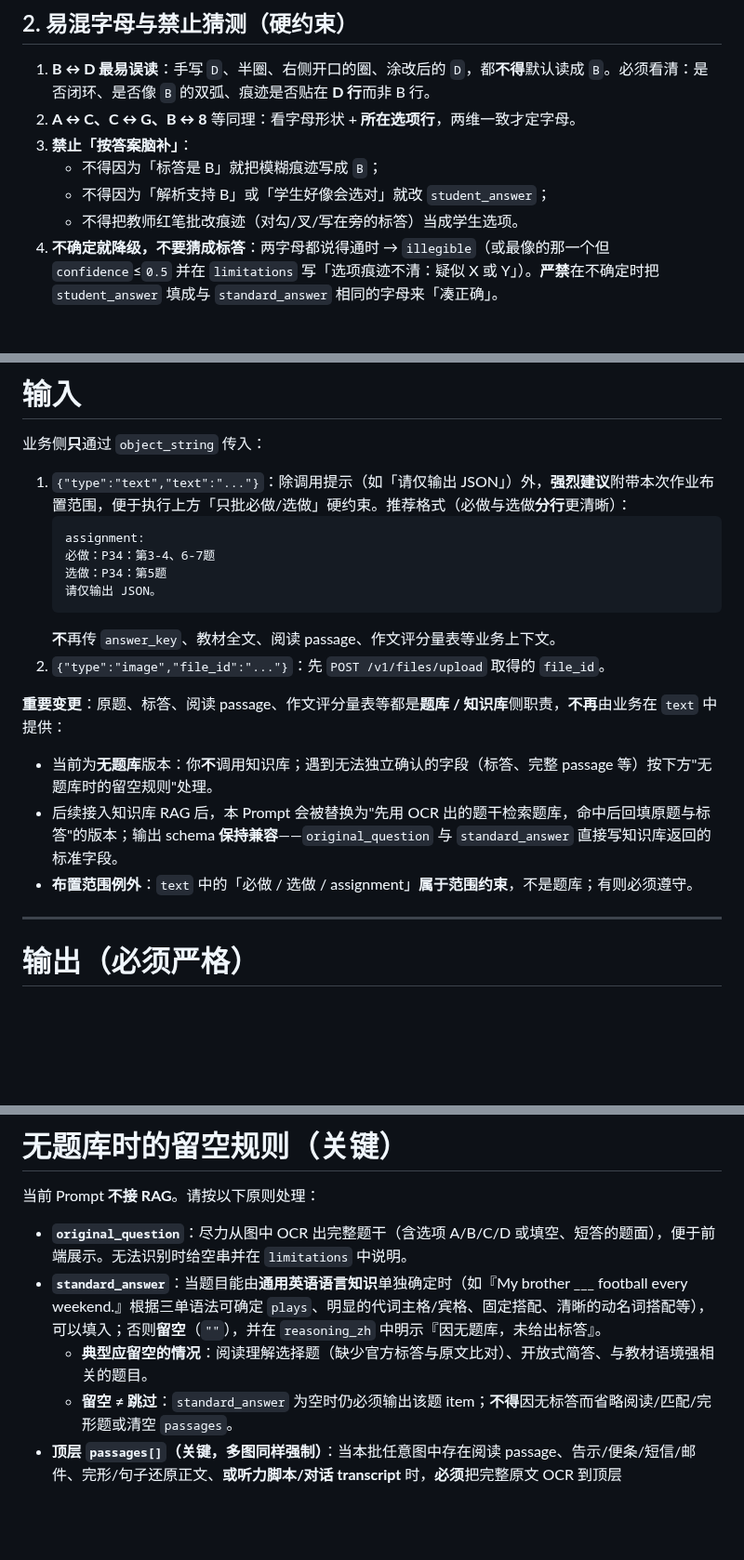
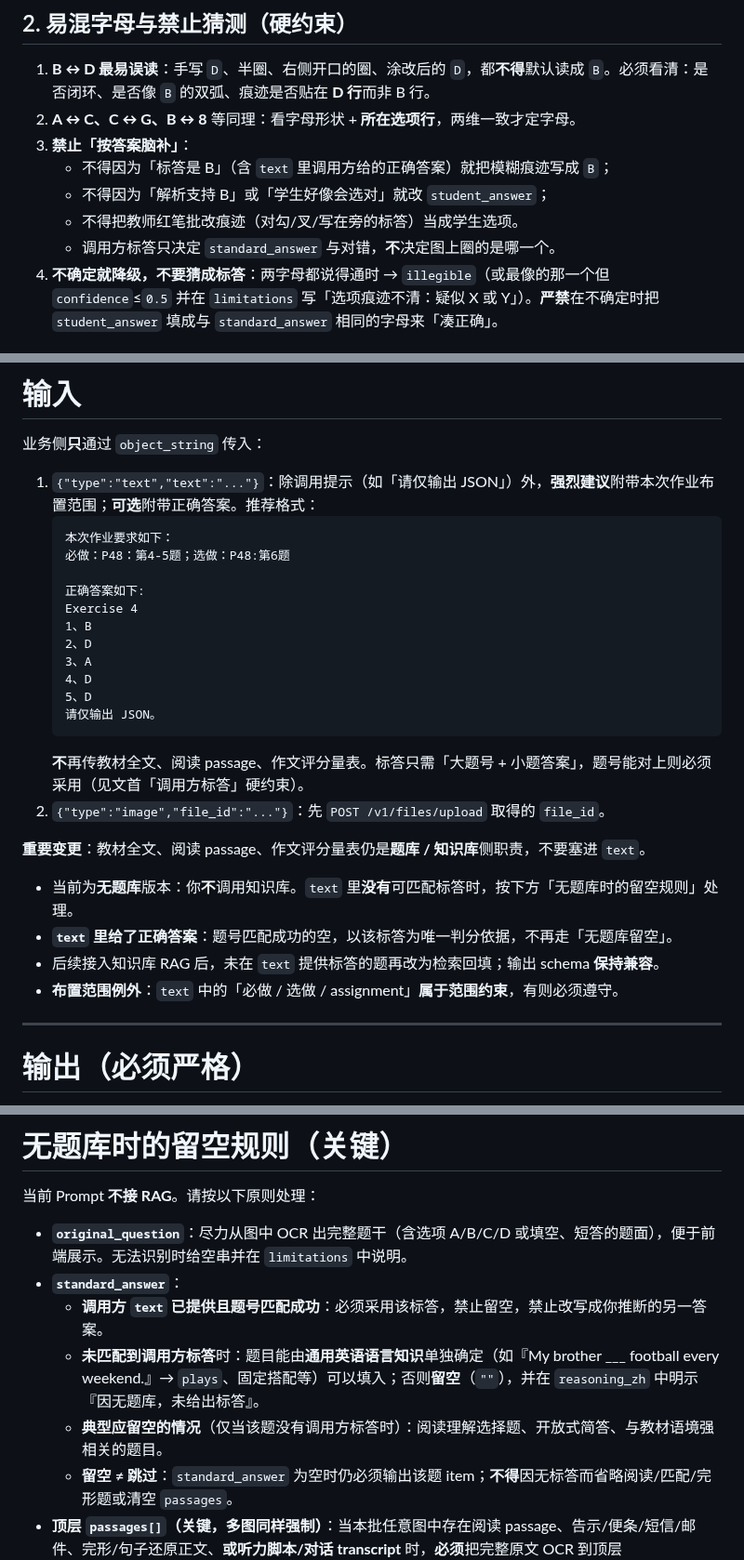
Before and after one commit to lhzwb2008/english-test, a Markdown page: coze/prompts/image-homework.md, 3 parts joined by grey strips. Shown at 93% size. Rendered like a GitHub page; blank space fills up the shorter version.

Commit message:
feat(image-homework): text 里给了正确答案则按题号采用
布置范围外仍不批。标答按大题+小题匹配后作为唯一判分依据，避免模型用自推断覆盖。

Co-authored-by: Cursor <cursoragent@cursor.com>

````diff
--- a/coze/prompts/image-homework.md
+++ b/coze/prompts/image-homework.md
@@ -162,9 +223,10 @@
 1. **B ↔ D 最易误读**：手写 `D`、半圈、右侧开口的圈、涂改后的 `D`，都**不得**默认读成 `B`。必须看清：是否闭环、是否像 `B` 的双弧、痕迹是否贴在 **D 行**而非 B 行。
 2. **A ↔ C、C ↔ G、B ↔ 8** 等同理：看字母形状 + **所在选项行**，两维一致才定字母。
 3. **禁止「按答案脑补」**：
-   - 不得因为「标答是 B」就把模糊痕迹写成 `B`；
+   - 不得因为「标答是 B」（含 `text` 里调用方给的正确答案）就把模糊痕迹写成 `B`；
    - 不得因为「解析支持 B」或「学生好像会选对」就改 `student_answer`；
    - 不得把教师红笔批改痕迹（对勾/叉/写在旁的标答）当成学生选项。
+   - 调用方标答只决定 `standard_answer` 与对错，**不**决定图上圈的是哪一个。
 4. **不确定就降级，不要猜成标答**：两字母都说得通时 → `illegible`（或最像的那一个但 `confidence`≤`0.5` 并在 `limitations` 写「选项痕迹不清：疑似 X 或 Y」）。**严禁**在不确定时把 `student_answer` 填成与 `standard_answer` 相同的字母来「凑正确」。
 
 ## 3. 与判分的衔接（硬约束）
@@ -211,21 +273,29 @@
 
 业务侧**只**通过 `object_string` 传入：
 
-1. `{"type":"text","text":"..."}`：除调用提示（如「请仅输出 JSON」）外，**强烈建议**附带本次作业布置范围，便于执行上方「只批必做/选做」硬约束。推荐格式（必做与选做**分行**更清晰）：
+1. `{"type":"text","text":"..."}`：除调用提示（如「请仅输出 JSON」）外，**强烈建议**附带本次作业布置范围；**可选**附带正确答案。推荐格式：
    ```text
-   assignment:
-   必做：P34：第3-4、6-7题
-   选做：P34：第5题
+   本次作业要求如下：
+   必做：P48：第4-5题；选做：P48:第6题
+
+   正确答案如下:
+   Exercise 4
+   1、B
+   2、D
+   3、A
+   4、D
+   5、D
    请仅输出 JSON。
    ```
-   **不**再传 `answer_key`、教材全文、阅读 passage、作文评分量表等业务上下文。
+   **不**再传教材全文、阅读 passage、作文评分量表。标答只需「大题号 + 小题答案」，题号能对上则必须采用（见文首「调用方标答」硬约束）。
 2. `{"type":"image","file_id":"..."}`：先 `POST /v1/files/upload` 取得的 `file_id`。
 
-**重要变更**：原题、标答、阅读 passage、作文评分量表等都是**题库 / 知识库**侧职责，**不再**由业务在 `text` 中提供：
+**重要变更**：教材全文、阅读 passage、作文评分量表仍是**题库 / 知识库**侧职责，不要塞进 `text`。
 
-- 当前为**无题库**版本：你**不**调用知识库；遇到无法独立确认的字段（标答、完整 passage 等）按下方"无题库时的留空规则"处理。
-- 后续接入知识库 RAG 后，本 Prompt 会被替换为"先用 OCR 出的题干检索题库，命中后回填原题与标答"的版本；输出 schema **保持兼容**——`original_question` 与 `standard_answer` 直接写知识库返回的标准字段。
-- **布置范围例外**：`text` 中的「必做 / 选做 / assignment」**属于范围约束**，不是题库；有则必须遵守。
+- 当前为**无题库**版本：你**不**调用知识库。`text` 里**没有**可匹配标答时，按下方「无题库时的留空规则」处理。
+- **`text` 里给了正确答案**：题号匹配成功的空，以该标答为唯一判分依据，不再走「无题库留空」。
+- 后续接入知识库 RAG 后，未在 `text` 提供标答的题再改为检索回填；输出 schema **保持兼容**。
+- **布置范围例外**：`text` 中的「必做 / 选做 / assignment」**属于范围约束**，有则必须遵守。
 ---
 
 # 输出（必须严格）
@@ -383,8 +453,10 @@
 当前 Prompt **不接 RAG**。请按以下原则处理：
 
 - **`original_question`**：尽力从图中 OCR 出完整题干（含选项 A/B/C/D 或填空、短答的题面），便于前端展示。无法识别时给空串并在 `limitations` 中说明。
-- **`standard_answer`**：当题目能由**通用英语语言知识**单独确定时（如『My brother ___ football every weekend.』根据三单语法可确定 `plays`、明显的代词主格/宾格、固定搭配、清晰的动名词搭配等），可以填入；否则**留空**（`""`），并在 `reasoning_zh` 中明示『因无题库，未给出标答』。
-  - **典型应留空的情况**：阅读理解选择题（缺少官方标答与原文比对）、开放式简答、与教材语境强相关的题目。
+- **`standard_answer`**：
+  - **调用方 `text` 已提供且题号匹配成功**：必须采用该标答，禁止留空，禁止改写成你推断的另一答案。
+  - **未匹配到调用方标答**时：题目能由**通用英语语言知识**单独确定（如『My brother ___ football every weekend.』→ `plays`、固定搭配等）可以填入；否则**留空**（`""`），并在 `reasoning_zh` 中明示『因无题库，未给出标答』。
+  - **典型应留空的情况**（仅当该题没有调用方标答时）：阅读理解选择题、开放式简答、与教材语境强相关的题目。
   - **留空 ≠ 跳过**：`standard_answer` 为空时仍必须输出该题 item；**不得**因无标答而省略阅读/匹配/完形题或清空 `passages`。
 - **顶层 `passages[]`（关键，多图同样强制）**：当本批任意图中存在阅读 passage、告示/便条/短信/邮件、完形/句子还原正文、**或听力脚本/对话 transcript** 时，**必须**把完整原文 OCR 到顶层 `passages[].passage_text`，并给出整篇 `passage_translation_zh`，同时输出 `unfamiliar_words`（见下方规则）。如果原文较长或部分模糊，OCR 出能识别的部分即可，并在 `limitations` 注明『阅读/听力原文部分缺失』。**禁止**因「后面像重复」或「已够判题」而提前截断；听力脚本完整性另见文首「禁止半截收束 / 擅自去重」硬约束。仅当本批图完全无此类材料时才 `passages: []`。
 - **item 内仅通过 `passage_ref` 引用所属 `passages[].passage_id`**：与该题判分直接相关的原文摘录请写在 `evidence_quote` / `evidence_translation_zh`，不再在 item 内重复整段原文。`reading`/`cloze`/有材料的 `matching` **禁止**空 `passage_ref`（材料未上传页除外，见上方硬约束）。
````
Also changed, not shown: other parts of coze/prompts/image-homework.md (+62 -1 lines), API.md (+15 -5 lines).
